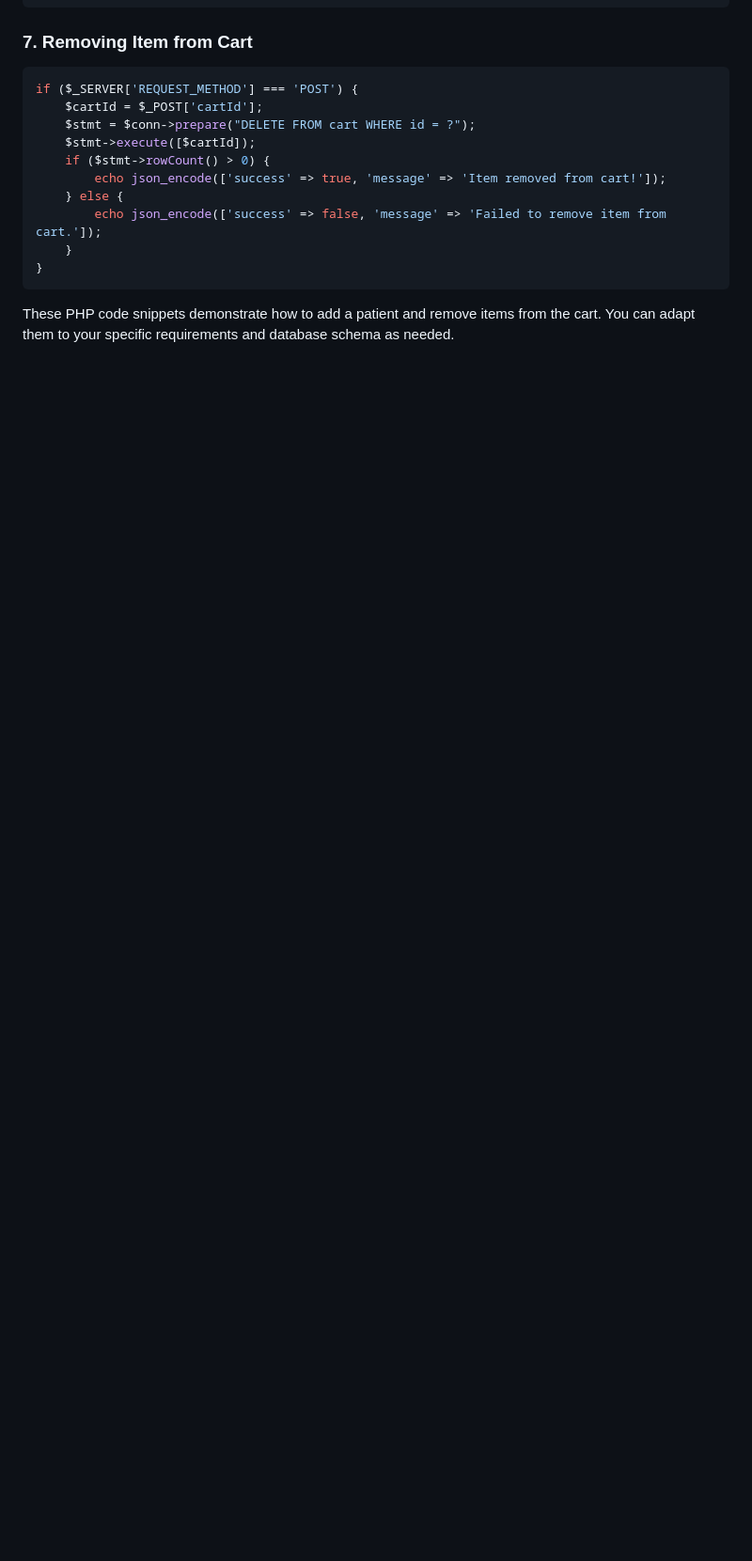
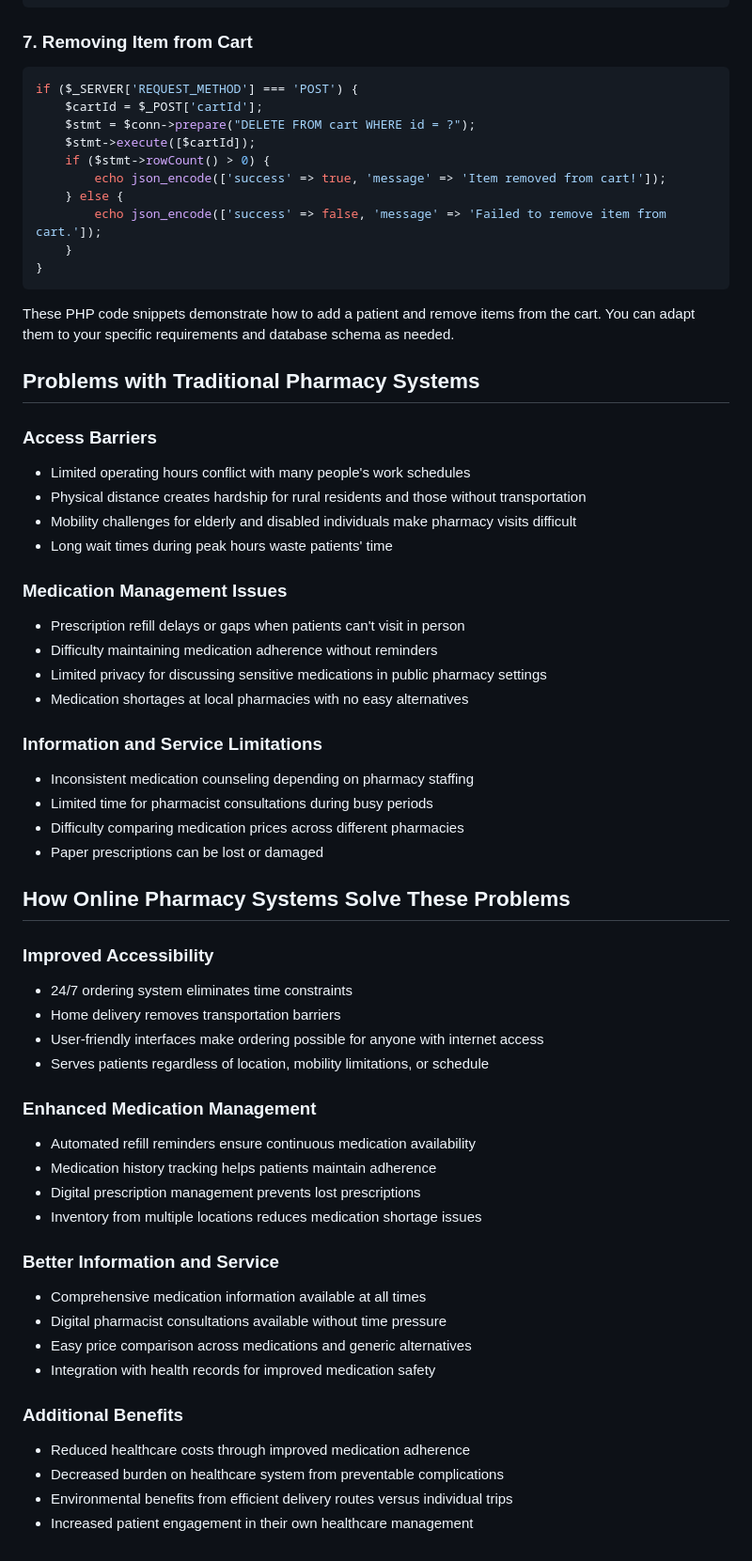
Before and after one commit to sir-serge/webDesignFinalProject, a Markdown page: readme.md, the part around one of its changes. Shown at 94% size. Rendered like a GitHub page; blank space fills up the shorter version.

````diff
--- a/readme.md
+++ b/readme.md
@@ -667,3 +675,49 @@ if ($_SERVER['REQUEST_METHOD'] === 'POST') {
 ```
 
 These PHP code snippets demonstrate how to add a patient and remove items from the cart. You can adapt them to your specific requirements and database schema as needed.
+
+## Problems with Traditional Pharmacy Systems
+
+### Access Barriers
+- Limited operating hours conflict with many people's work schedules
+- Physical distance creates hardship for rural residents and those without transportation
+- Mobility challenges for elderly and disabled individuals make pharmacy visits difficult
+- Long wait times during peak hours waste patients' time
+
+### Medication Management Issues
+- Prescription refill delays or gaps when patients can't visit in person
+- Difficulty maintaining medication adherence without reminders
+- Limited privacy for discussing sensitive medications in public pharmacy settings
+- Medication shortages at local pharmacies with no easy alternatives
+
+### Information and Service Limitations
+- Inconsistent medication counseling depending on pharmacy staffing
+- Limited time for pharmacist consultations during busy periods
+- Difficulty comparing medication prices across different pharmacies
+- Paper prescriptions can be lost or damaged
+
+## How Online Pharmacy Systems Solve These Problems
+
+### Improved Accessibility
+- 24/7 ordering system eliminates time constraints
+- Home delivery removes transportation barriers
+- User-friendly interfaces make ordering possible for anyone with internet access
+- Serves patients regardless of location, mobility limitations, or schedule
+
+### Enhanced Medication Management
+- Automated refill reminders ensure continuous medication availability
+- Medication history tracking helps patients maintain adherence
+- Digital prescription management prevents lost prescriptions
+- Inventory from multiple locations reduces medication shortage issues
+
+### Better Information and Service
+- Comprehensive medication information available at all times
+- Digital pharmacist consultations available without time pressure
+- Easy price comparison across medications and generic alternatives
+- Integration with health records for improved medication safety
+
+### Additional Benefits
+- Reduced healthcare costs through improved medication adherence
+- Decreased burden on healthcare system from preventable complications
+- Environmental benefits from efficient delivery routes versus individual trips
+- Increased patient engagement in their own healthcare management
````
Also changed, not shown: other parts of readme.md (+11 -3 lines).
